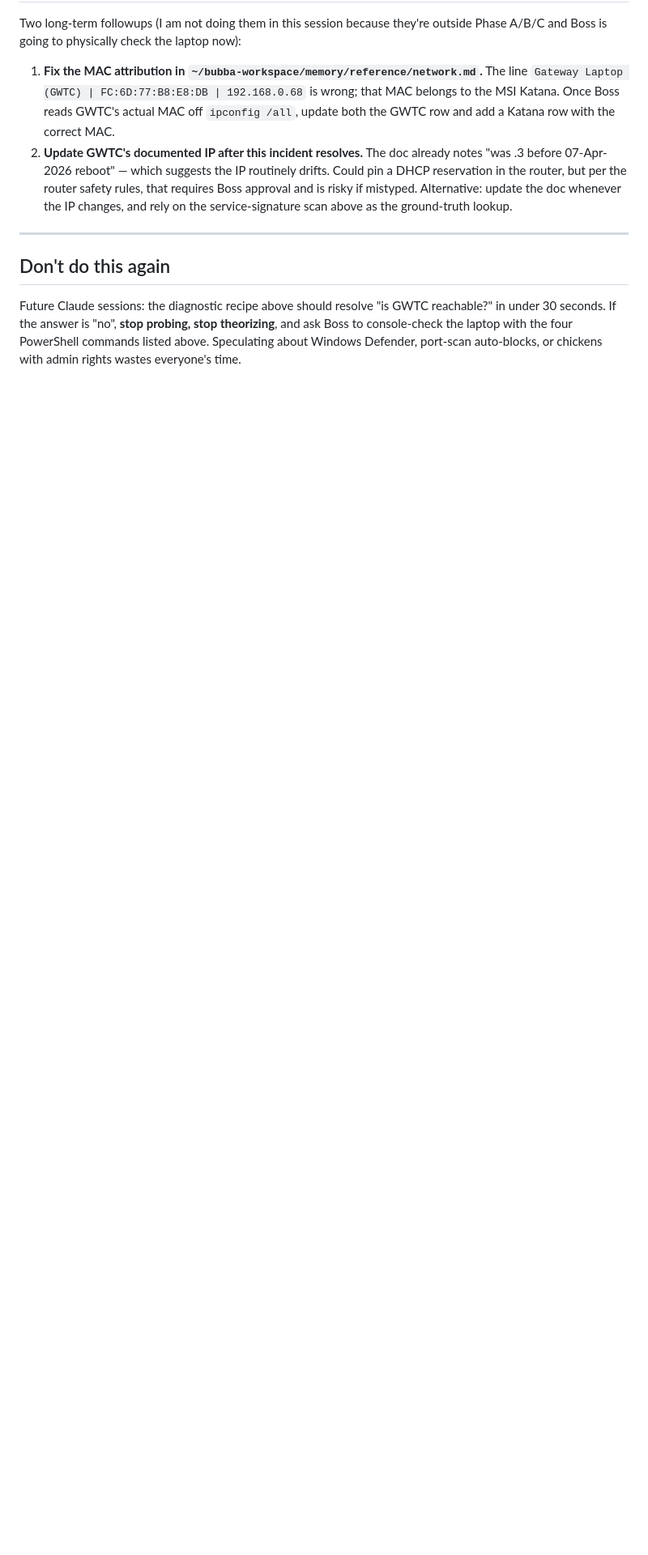
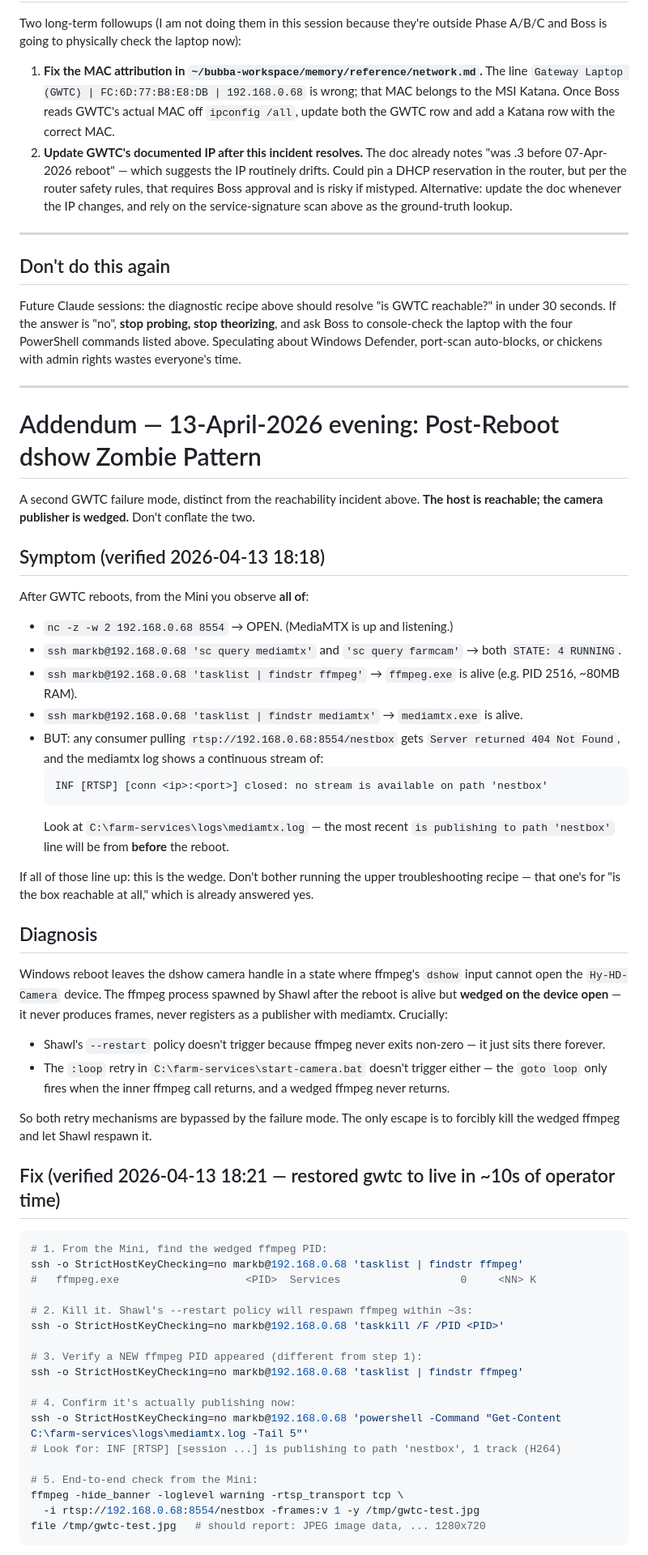
Before and after one commit to VoynichLabs/farm-guardian, a Markdown page: docs/13-Apr-2026-gwtc-laptop-troubleshooting-incident.md, the part around one of its changes. Shown at 81% size. GitHub-like rendering; blank space fills up the shorter version.

Commit message:
docs: GWTC post-reboot dshow zombie pattern + recovery recipe
Adds a second failure mode to the GWTC troubleshooting writeup, distinct
from the reachability incident already documented. Verified live this
evening: Boss rebooted GWTC; mediamtx and farmcam services both came
back as Running; ffmpeg had a live PID; port 8554 was open; but the
nestbox RTSP path returned 404 and mediamtx logged a continuous
"closed: no stream is available on path 'nestbox'".

Cause: Windows reboot leaves the dshow camera handle in a state where
ffmpeg's dshow input cannot complete the device open. ffmpeg sits there
forever, never produces frames, never registers as a publisher with
mediamtx. Both retry mechanisms bypass the failure:
- Shawl's --restart only fires on non-zero exit; wedged-ffmpeg never
  exits.
- The :loop in start-camera.bat only re-enters when the inner ffmpeg
  call returns; wedged-ffmpeg never returns.

Fix verified at 18:21 (~10s of operator time):
1. ssh markb@192.168.0.68 'tasklist | findstr ffmpeg' — get the PID.
2. ssh markb@192.168.0.68 'taskkill /F /PID <pid>'.
Shawl respawns a healthy ffmpeg in ~3s, mediamtx logs
"is publishing to path 'nestbox', 1 track (H264)", Guardian on the
Mini auto-reconnects within its 60s capture-retry back-off.

Why the obvious fixes don't work — explained in the doc — to save
the next agent from re-running them:
- sc stop/start farmcam returns "1056: An instance of the service is
  already running" because the supervisor stays alive even when the
  child is killed by sc.
- Restarting MediaMTX doesn't help; it's not the broken side.
- Restarting Guardian doesn't help; it's the consumer.
- Rebooting GWTC again reproduces the same wedge.
- Hy-HD-Camera isn't shared with anything; it's not a contention bug.

Also updated:
- CLAUDE.md "Network & Machine Access" section gets a new bullet point
  with the symptom signature and the two-command fix, pointing at the
  full doc for the why.
- ~/bubba-workspace/memory/reference/network.md GWTC entry gets the
  same callout (separate file, separate commit on the bubba side
  since that's not in this repo).
- ~/.claude auto-memory gets a project-type entry so future Bubba
  sessions surface this without needing to read the doc.

Co-Authored-By: Claude Opus 4.6 (1M context) <noreply@anthropic.com>

````diff
--- a/docs/13-Apr-2026-gwtc-laptop-troubleshooting-incident.md
+++ b/docs/13-Apr-2026-gwtc-laptop-troubleshooting-incident.md
@@ -134,3 +134,58 @@ Two long-term followups (I am not doing them in this session because they're out
 ## Don't do this again
 
 Future Claude sessions: the diagnostic recipe above should resolve "is GWTC reachable?" in under 30 seconds. If the answer is "no", **stop probing, stop theorizing**, and ask Boss to console-check the laptop with the four PowerShell commands listed above. Speculating about Windows Defender, port-scan auto-blocks, or chickens with admin rights wastes everyone's time.
+
+---
+
+# Addendum — 13-April-2026 evening: Post-Reboot dshow Zombie Pattern
+
+A second GWTC failure mode, distinct from the reachability incident above. **The host is reachable; the camera publisher is wedged.** Don't conflate the two.
+
+## Symptom (verified 2026-04-13 18:18)
+
+After GWTC reboots, from the Mini you observe **all of**:
+
+- `nc -z -w 2 192.168.0.68 8554` → OPEN. (MediaMTX is up and listening.)
+- `ssh markb@192.168.0.68 'sc query mediamtx'` and `'sc query farmcam'` → both `STATE: 4 RUNNING`.
+- `ssh markb@192.168.0.68 'tasklist | findstr ffmpeg'` → `ffmpeg.exe` is alive (e.g. PID 2516, ~80MB RAM).
+- `ssh markb@192.168.0.68 'tasklist | findstr mediamtx'` → `mediamtx.exe` is alive.
+- BUT: any consumer pulling `rtsp://192.168.0.68:8554/nestbox` gets `Server returned 404 Not Found`, and the mediamtx log shows a continuous stream of:
+  ```
+  INF [RTSP] [conn <ip>:<port>] closed: no stream is available on path 'nestbox'
+  ```
+  Look at `C:\farm-services\logs\mediamtx.log` — the most recent `is publishing to path 'nestbox'` line will be from **before** the reboot.
+
+If all of those line up: this is the wedge. Don't bother running the upper troubleshooting recipe — that one's for "is the box reachable at all," which is already answered yes.
+
+## Diagnosis
+
+Windows reboot leaves the dshow camera handle in a state where ffmpeg's `dshow` input cannot open the `Hy-HD-Camera` device. The ffmpeg process spawned by Shawl after the reboot is alive but **wedged on the device open** — it never produces frames, never registers as a publisher with mediamtx. Crucially:
+
+- Shawl's `--restart` policy doesn't trigger because ffmpeg never exits non-zero — it just sits there forever.
+- The `:loop` retry in `C:\farm-services\start-camera.bat` doesn't trigger either — the `goto loop` only fires when the inner ffmpeg call returns, and a wedged ffmpeg never returns.
+
+So both retry mechanisms are bypassed by the failure mode. The only escape is to forcibly kill the wedged ffmpeg and let Shawl respawn it.
+
+## Fix (verified 2026-04-13 18:21 — restored gwtc to live in ~10s of operator time)
+
+```bash
+# 1. From the Mini, find the wedged ffmpeg PID:
+ssh -o StrictHostKeyChecking=no markb@192.168.0.68 'tasklist | findstr ffmpeg'
+#   ffmpeg.exe                    <PID>  Services                   0     <NN> K
+
+# 2. Kill it. Shawl's --restart policy will respawn ffmpeg within ~3s:
+ssh -o StrictHostKeyChecking=no markb@192.168.0.68 'taskkill /F /PID <PID>'
+
+# 3. Verify a NEW ffmpeg PID appeared (different from step 1):
+ssh -o StrictHostKeyChecking=no markb@192.168.0.68 'tasklist | findstr ffmpeg'
+
+# 4. Confirm it's actually publishing now:
+ssh -o StrictHostKeyChecking=no markb@192.168.0.68 'powershell -Command "Get-Content C:\farm-services\logs\mediamtx.log -Tail 5"'
+# Look for: INF [RTSP] [session ...] is publishing to path 'nestbox', 1 track (H264)
+
+# 5. End-to-end check from the Mini:
+ffmpeg -hide_banner -loglevel warning -rtsp_transport tcp \
+  -i rtsp://192.168.0.68:8554/nestbox -frames:v 1 -y /tmp/gwtc-test.jpg
+file /tmp/gwtc-test.jpg   # should report: JPEG image data, ... 1280x720
+```
+
````
Also changed, not shown: other parts of docs/13-Apr-2026-gwtc-laptop-troubleshooting-incident.md (+15 -0 lines), CLAUDE.md (+1 -0 lines).
